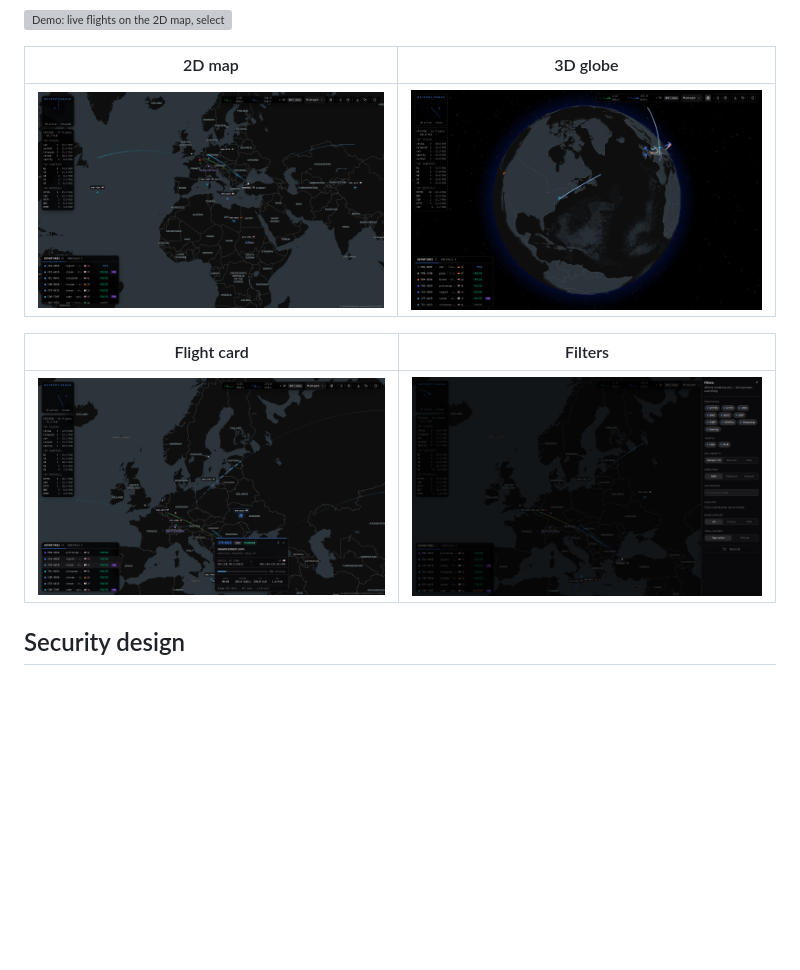
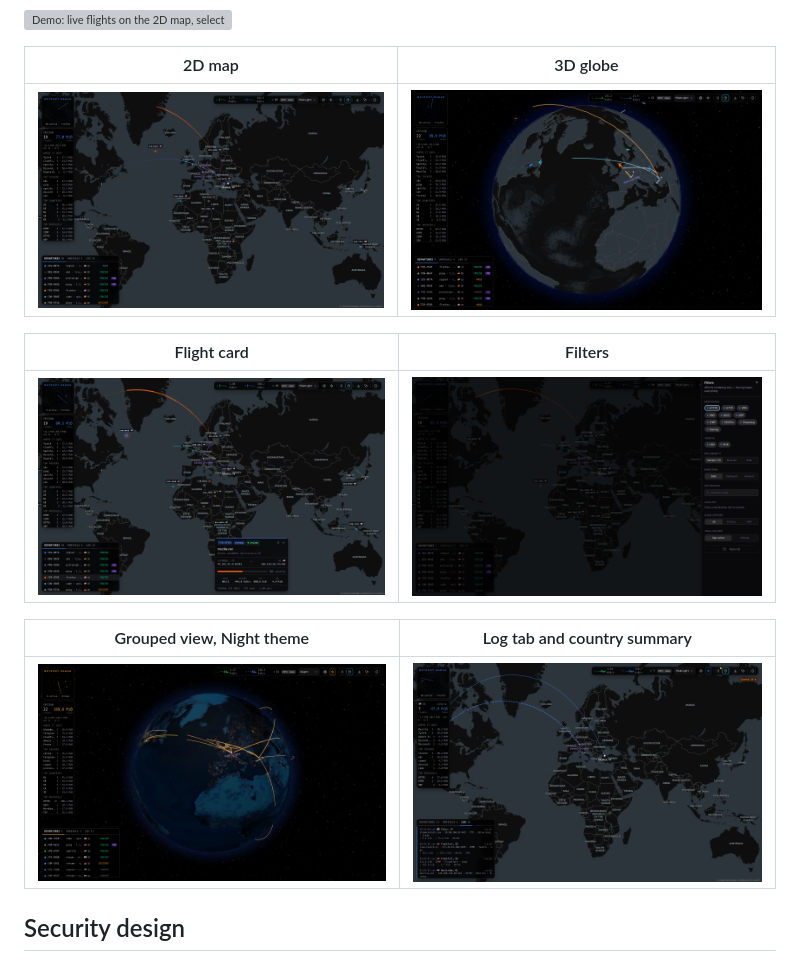
Before and after one commit to atahan99/Netport-Radar, a Markdown page: README.md, the part around the change. Drawn GitHub-style; pictures changed too: docs/screenshot-filters.png, docs/screenshot-flight-card.png, docs/screenshot-globe-3d.png; blank space fills up the shorter version; grey boxes are pictures that could not be loaded.

Commit message:
docs: refresh screenshots for stats, Log tab, Night theme and grouped view
Co-Authored-By: Claude Opus 5.5 <noreply@anthropic.com>

```diff
--- a/README.md
+++ b/README.md
@@ -18,6 +18,10 @@ keeping them apart.
 | Flight card | Filters |
 | --- | --- |
 | ![Flight card detail](docs/screenshot-flight-card.png) | ![Filter drawer](docs/screenshot-filters.png) |
+
+| Grouped view, Night theme | Log tab and country summary |
+| --- | --- |
+| ![Grouped view: one arc per destination country on the Night globe](docs/screenshot-grouped-night.png) | ![Log tab with full connection detail and the US country summary](docs/screenshot-log-country.png) |
 
 ## Security design
 
```
